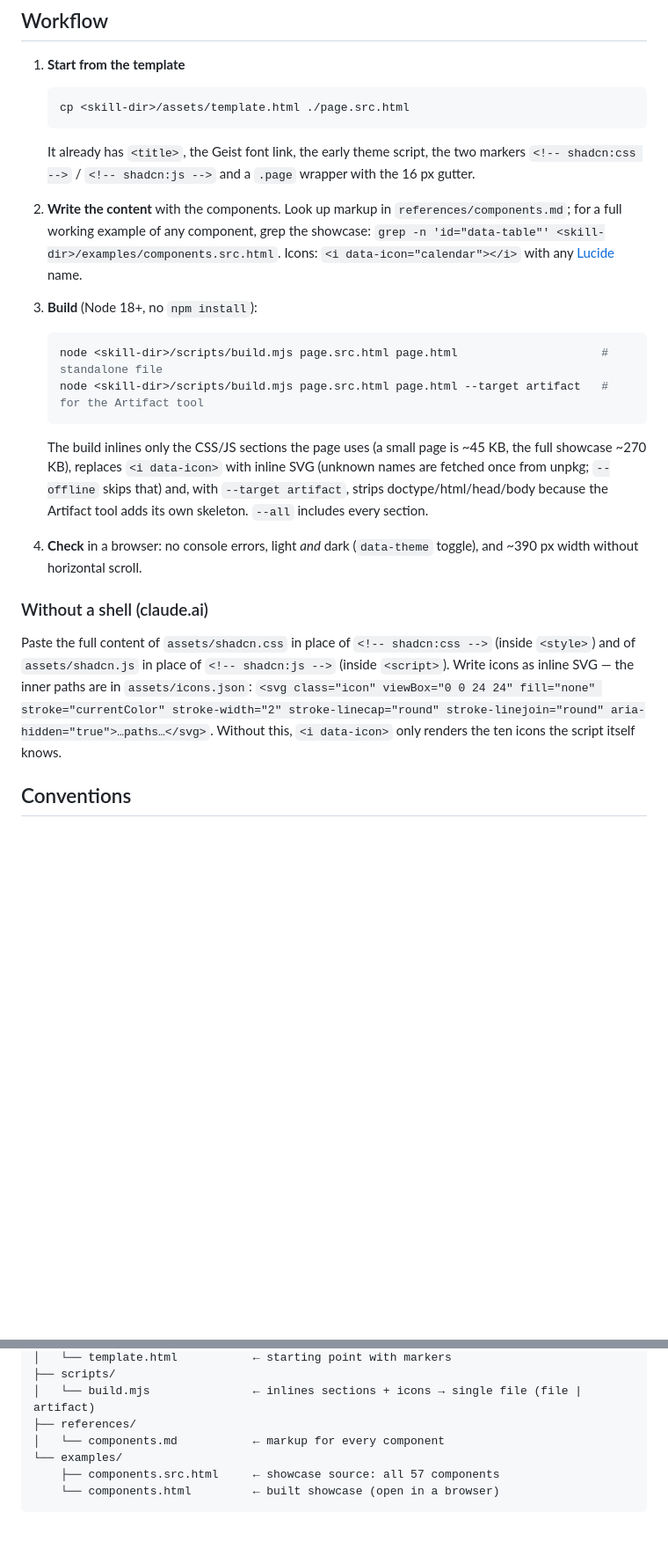
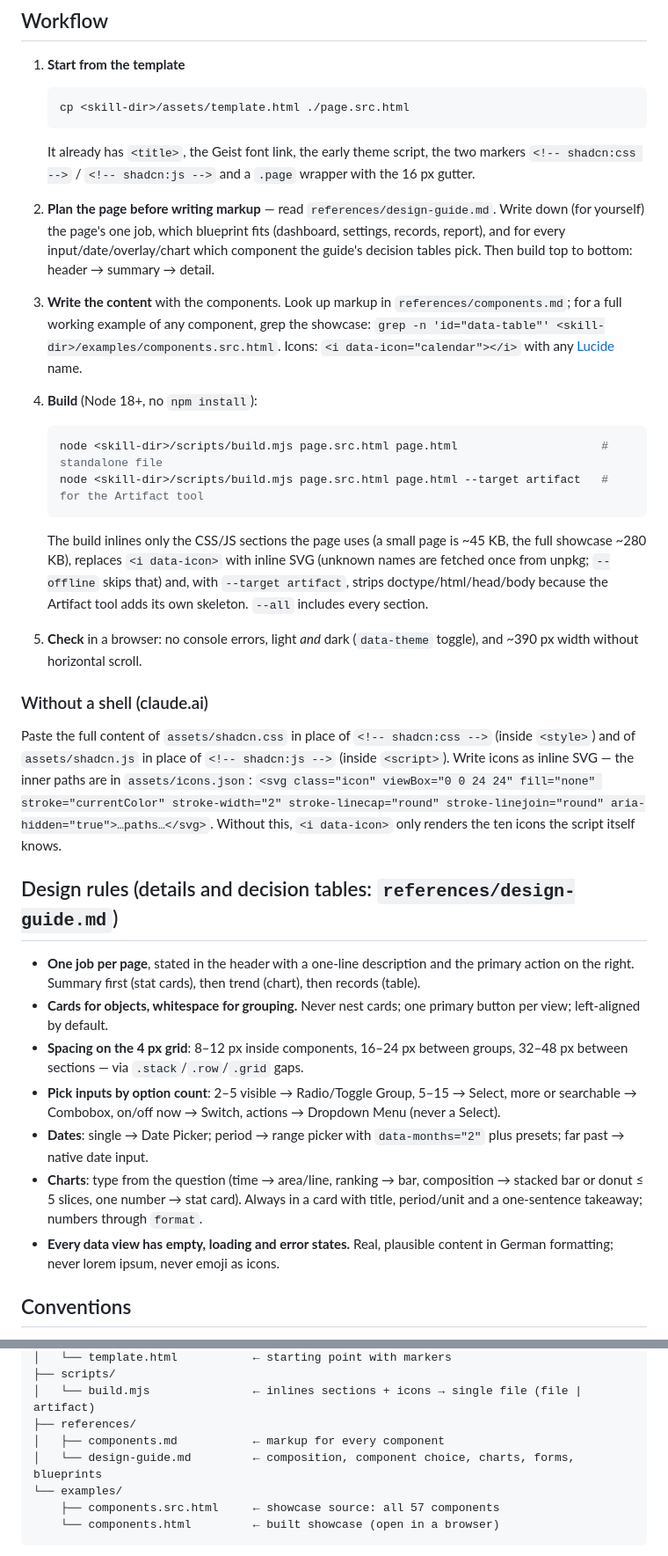
Before and after one commit to m8rzel/my-skills, a Markdown page: skills/shadcn-artifacts/SKILL.md, 2 parts joined by grey strips. Shown at 88% size. Rendered like a GitHub page; blank space fills up the shorter version.

Commit message:
shadcn-artifacts: Design-Guide mit Komponentenwahl, Charts, Formularen und Seiten-Blueprints
references/design-guide.md erklärt, wann Select, Combobox, Radio oder Toggle Group,
welcher Date-Picker-Modus und welcher Chart-Typ passt, plus Formularregeln,
Blueprints (Dashboard, Settings, Records, Report) und Anti-Patterns. SKILL.md
bekommt einen Planungsschritt und die wichtigsten Design-Regeln.

no-review: auf Marcels ausdrücklichen Wunsch.

Co-Authored-By: Claude Opus 5.5 (1M context) <noreply@anthropic.com>

````diff
--- a/skills/shadcn-artifacts/SKILL.md
+++ b/skills/shadcn-artifacts/SKILL.md
@@ -23,22 +23,34 @@ Single-file HTML in the shadcn/ui look. One stylesheet and one script (both inli
    ```
    It already has `<title>`, the Geist font link, the early theme script, the two markers `<!-- shadcn:css -->` / `<!-- shadcn:js -->` and a `.page` wrapper with the 16 px gutter.
 
-2. **Write the content** with the components. Look up markup in `references/components.md`; for a full working example of any component, grep the showcase: `grep -n 'id="data-table"' <skill-dir>/examples/components.src.html`. Icons: `<i data-icon="calendar"></i>` with any [Lucide](https://lucide.dev/icons) name.
+2. **Plan the page before writing markup** — read `references/design-guide.md`. Write down (for yourself) the page's one job, which blueprint fits (dashboard, settings, records, report), and for every input/date/overlay/chart which component the guide's decision tables pick. Then build top to bottom: header → summary → detail.
 
-3. **Build** (Node 18+, no `npm install`):
+3. **Write the content** with the components. Look up markup in `references/components.md`; for a full working example of any component, grep the showcase: `grep -n 'id="data-table"' <skill-dir>/examples/components.src.html`. Icons: `<i data-icon="calendar"></i>` with any [Lucide](https://lucide.dev/icons) name.
+
+4. **Build** (Node 18+, no `npm install`):
    ```bash
    node <skill-dir>/scripts/build.mjs page.src.html page.html                     # standalone file
    node <skill-dir>/scripts/build.mjs page.src.html page.html --target artifact   # for the Artifact tool
    ```
-   The build inlines only the CSS/JS sections the page uses (a small page is ~45 KB, the full showcase ~270 KB), replaces `<i data-icon>` with inline SVG (unknown names are fetched once from unpkg; `--offline` skips that) and, with `--target artifact`, strips doctype/html/head/body because the Artifact tool adds its own skeleton. `--all` includes every section.
+   The build inlines only the CSS/JS sections the page uses (a small page is ~45 KB, the full showcase ~280 KB), replaces `<i data-icon>` with inline SVG (unknown names are fetched once from unpkg; `--offline` skips that) and, with `--target artifact`, strips doctype/html/head/body because the Artifact tool adds its own skeleton. `--all` includes every section.
 
-4. **Check** in a browser: no console errors, light *and* dark (`data-theme` toggle), and ~390 px width without horizontal scroll.
+5. **Check** in a browser: no console errors, light *and* dark (`data-theme` toggle), and ~390 px width without horizontal scroll.
 
 ### Without a shell (claude.ai)
 
 Paste the full content of `assets/shadcn.css` in place of `<!-- shadcn:css -->` (inside `<style>`) and of `assets/shadcn.js` in place of `<!-- shadcn:js -->` (inside `<script>`). Write icons as inline SVG — the inner paths are in `assets/icons.json`:
 `<svg class="icon" viewBox="0 0 24 24" fill="none" stroke="currentColor" stroke-width="2" stroke-linecap="round" stroke-linejoin="round" aria-hidden="true">…paths…</svg>`.
 Without this, `<i data-icon>` only renders the ten icons the script itself knows.
+
+## Design rules (details and decision tables: `references/design-guide.md`)
+
+- **One job per page**, stated in the header with a one-line description and the primary action on the right. Summary first (stat cards), then trend (chart), then records (table).
+- **Cards for objects, whitespace for grouping.** Never nest cards; one primary button per view; left-aligned by default.
+- **Spacing on the 4 px grid**: 8–12 px inside components, 16–24 px between groups, 32–48 px between sections — via `.stack`/`.row`/`.grid` gaps.
+- **Pick inputs by option count**: 2–5 visible → Radio/Toggle Group, 5–15 → Select, more or searchable → Combobox, on/off now → Switch, actions → Dropdown Menu (never a Select).
+- **Dates**: single → Date Picker; period → range picker with `data-months="2"` plus presets; far past → native date input.
+- **Charts**: type from the question (time → area/line, ranking → bar, composition → stacked bar or donut ≤ 5 slices, one number → stat card). Always in a card with title, period/unit and a one-sentence takeaway; numbers through `format`.
+- **Every data view has empty, loading and error states.** Real, plausible content in German formatting; never lorem ipsum, never emoji as icons.
 
 ## Conventions
 
@@ -77,7 +89,8 @@ shadcn-artifacts/
 ├── scripts/
 │   └── build.mjs               ← inlines sections + icons → single file (file | artifact)
 ├── references/
-│   └── components.md           ← markup for every component
+│   ├── components.md           ← markup for every component
+│   └── design-guide.md         ← composition, component choice, charts, forms, blueprints
 └── examples/
     ├── components.src.html     ← showcase source: all 57 components
     └── components.html         ← built showcase (open in a browser)
````
Also changed, not shown: 1 other file.
